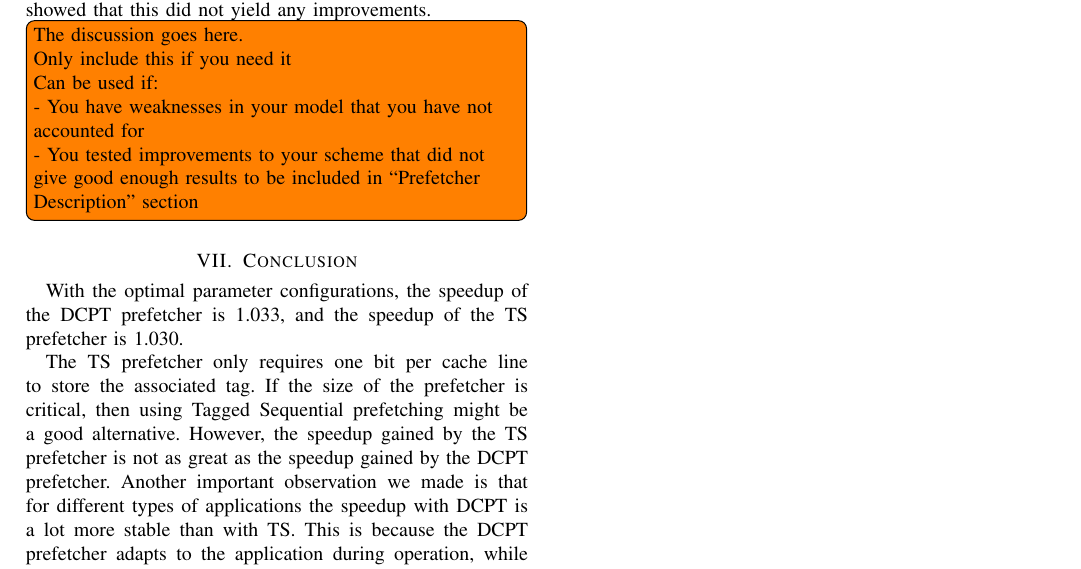
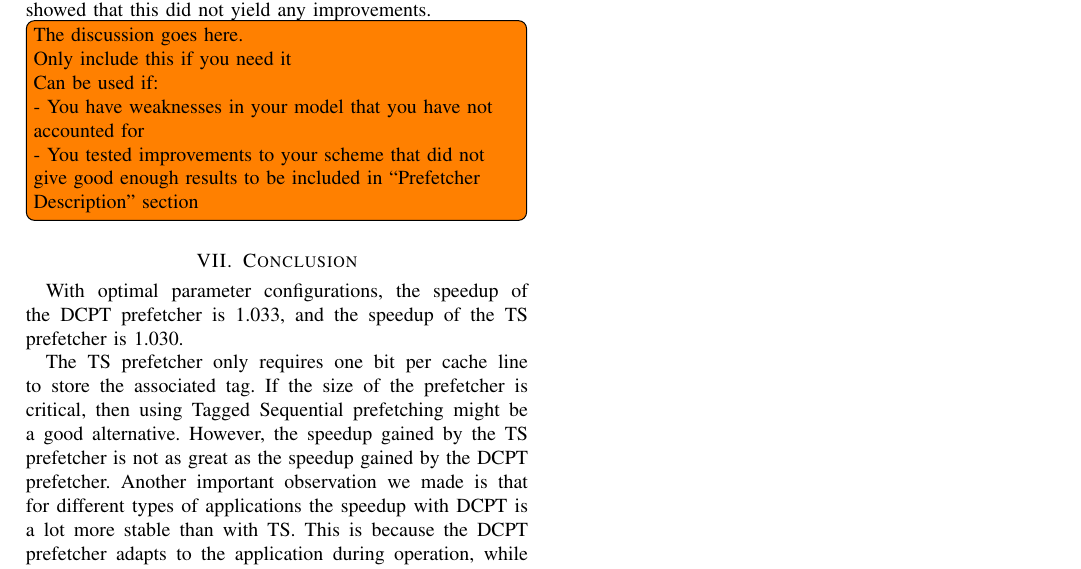
Before and after one commit to x10an14/tdt4260Group, a LaTeX paper (report/report.tex, which reads report/conclusion.tex): part of page 4 of 4, cut so that both start at the same text. Compiled offline with pdfLaTeX.

Commit message:
konklusjon typo

```diff
--- a/report/conclusion.tex
+++ b/report/conclusion.tex
@@ -1,5 +1,5 @@
 \section{Conclusion}
-With the optimal parameter configurations, the speedup of the
+With optimal parameter configurations, the speedup of the
 DCPT prefetcher is 1.033, and the speedup of the TS prefetcher is 1.030.
 
 The TS prefetcher only requires one bit per cache line to store
```
